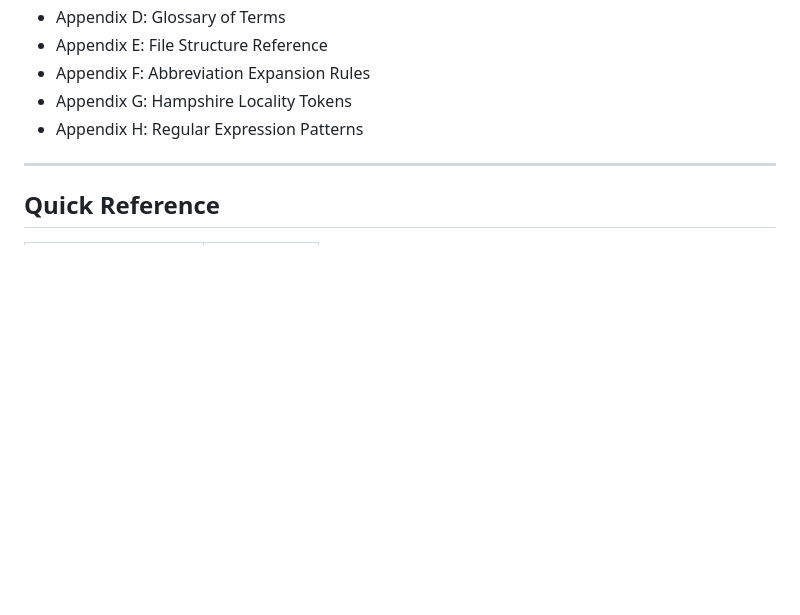
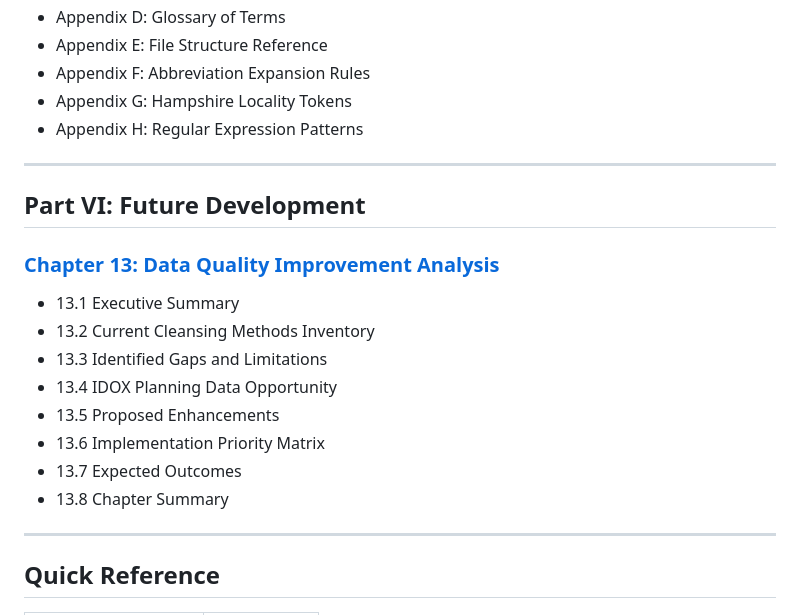
Before and after one commit to SeamusWaldron/ehdc-llpg-address-matching, a Markdown page: docs/llpg_thesis/00_table_of_contents.md, the part around the change. Rendered like a GitHub page; blank space fills up the shorter version.

Commit message:
docs: Add Chapter 13 to table of contents
Added Part VI: Future Development section with Chapter 13
(Data Quality Improvement Analysis) covering:
- 13.1-13.8 sections for current methods, gaps, IDOX opportunity,
  proposed enhancements, and implementation priorities

Co-Authored-By: Claude Opus 4.5 <noreply@anthropic.com>

```diff
--- a/docs/llpg_thesis/00_table_of_contents.md
+++ b/docs/llpg_thesis/00_table_of_contents.md
@@ -159,6 +159,20 @@
 
 ---
 
+## Part VI: Future Development
+
+### [Chapter 13: Data Quality Improvement Analysis](13_data_quality_improvement_analysis.md)
+- 13.1 Executive Summary
+- 13.2 Current Cleansing Methods Inventory
+- 13.3 Identified Gaps and Limitations
+- 13.4 IDOX Planning Data Opportunity
+- 13.5 Proposed Enhancements
+- 13.6 Implementation Priority Matrix
+- 13.7 Expected Outcomes
+- 13.8 Chapter Summary
+
+---
+
 ## Quick Reference
 
 | Topic | Chapter |
```
